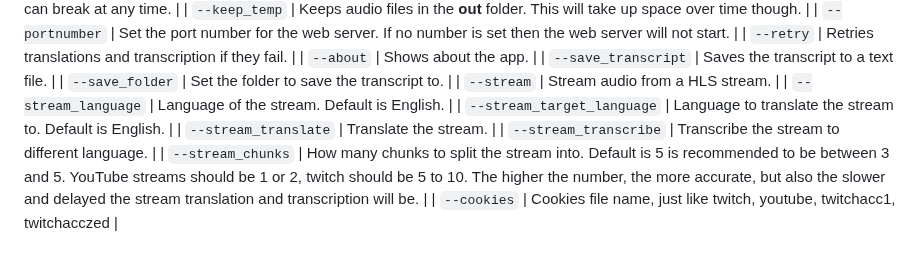
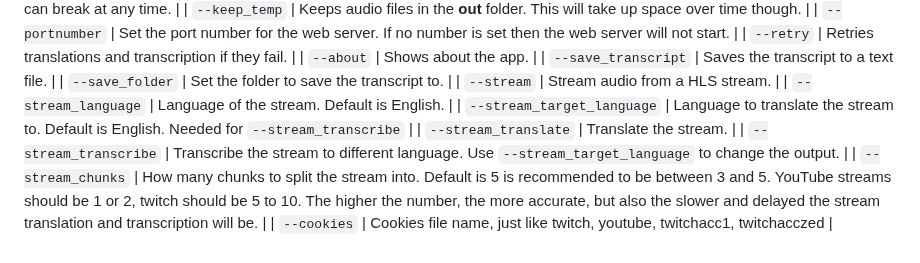
Before and after one commit to cyberofficial/Synthalingua, a Markdown page: README.md, the part around the change. Drawn GitHub-style.

```diff
--- a/README.md
+++ b/README.md
@@ -166,9 +166,9 @@ This script uses argparse to accept command line arguments. The following option
 | `--save_folder` | Set the folder to save the transcript to. |
 | `--stream` | Stream audio from a HLS stream. |
 | `--stream_language` | Language of the stream. Default is English. |
-| `--stream_target_language` | Language to translate the stream to. Default is English. |
+| `--stream_target_language` | Language to translate the stream to. Default is English. Needed for `--stream_transcribe` |
 | `--stream_translate` | Translate the stream. |
-| `--stream_transcribe` | Transcribe the stream to different language. |
+| `--stream_transcribe` | Transcribe the stream to different language. Use `--stream_target_language` to change the output.  |
 | `--stream_chunks` | How many chunks to split the stream into. Default is 5 is recommended to be between 3 and 5. YouTube streams should be 1 or 2, twitch should be 5 to 10. The higher the number, the more accurate, but also the slower and delayed the stream translation and transcription will be. |
 | `--cookies` | Cookies file name, just like twitch, youtube, twitchacc1, twitchacczed |
 
```
